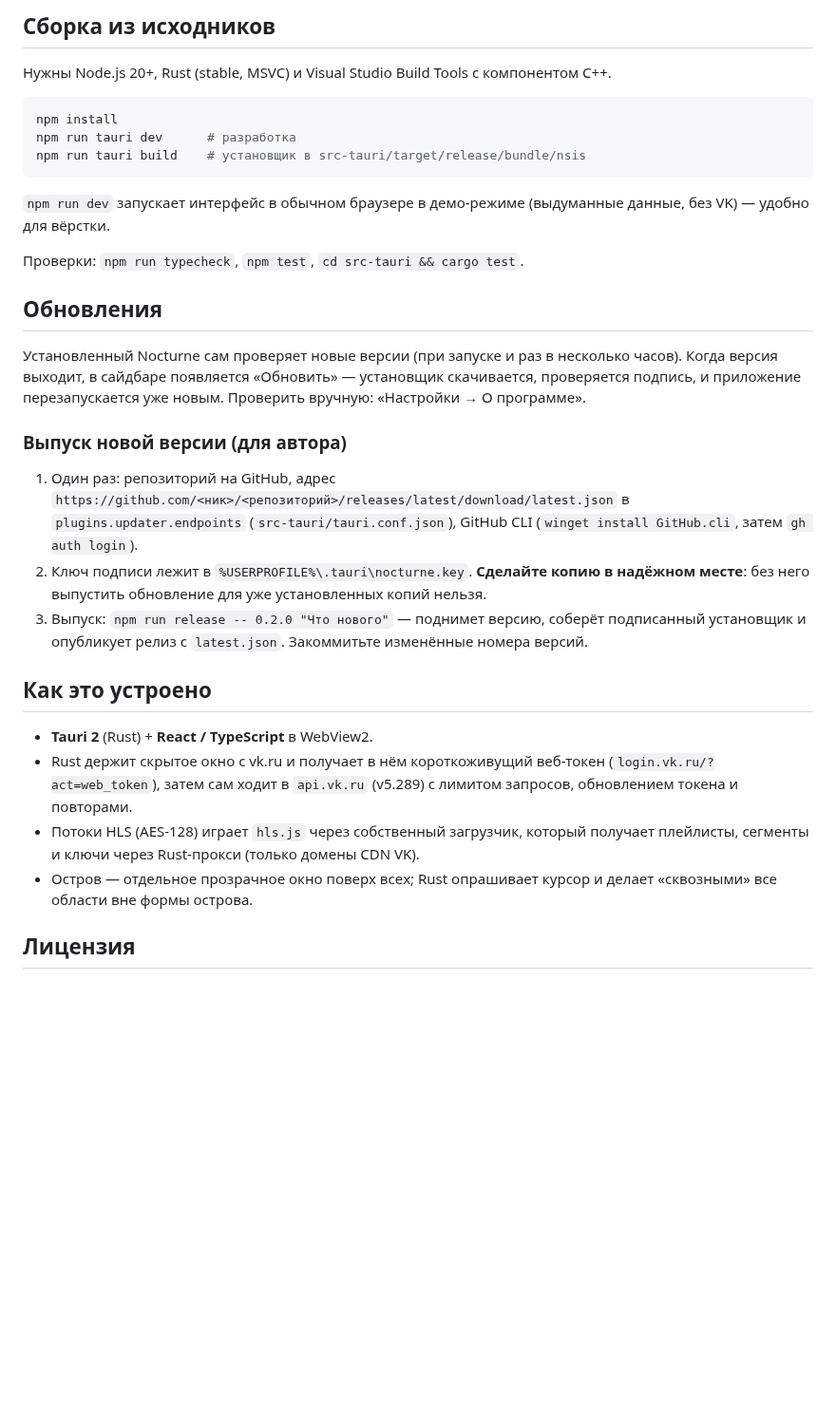
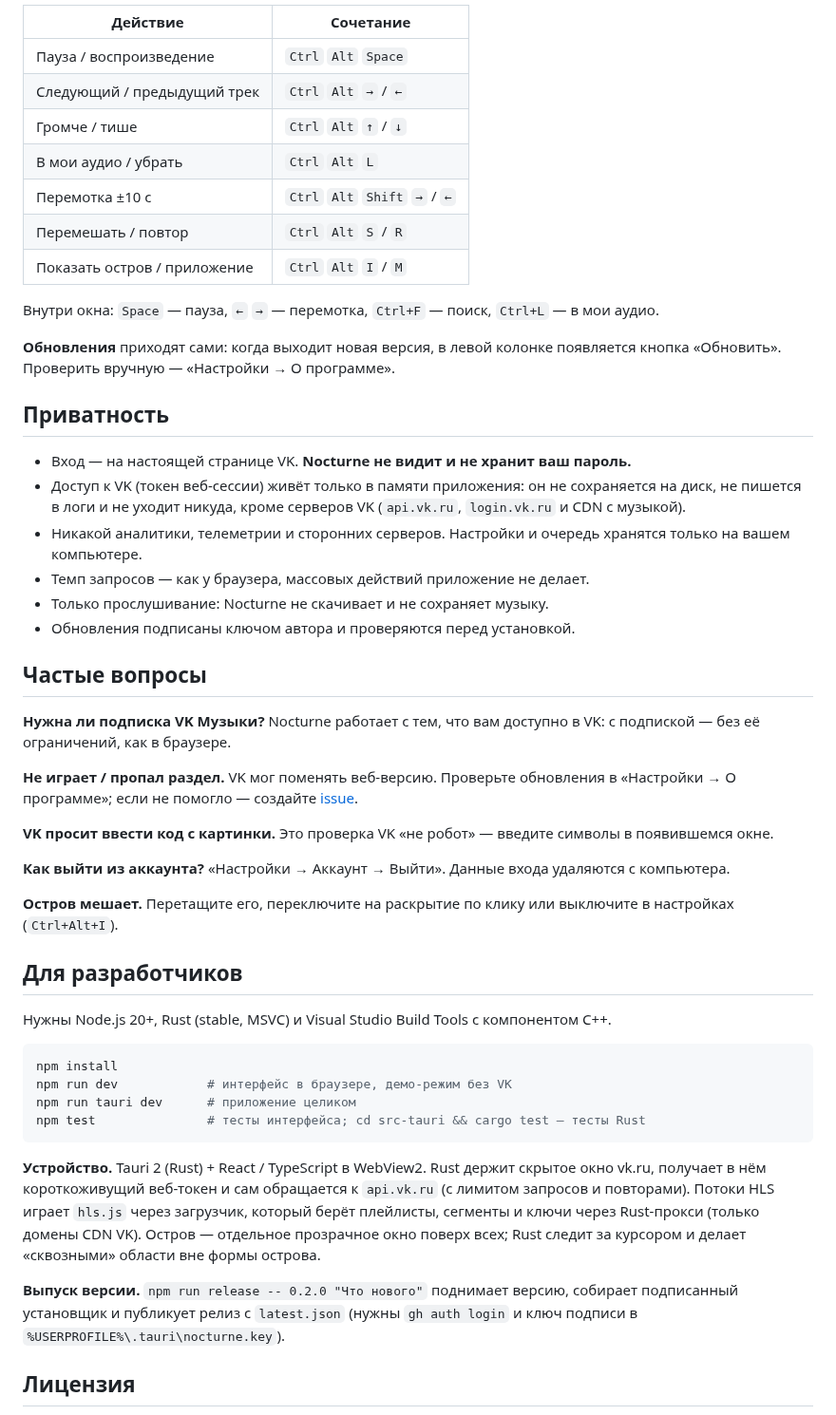
Before and after one commit to propanesmoker123/nocturne, a Markdown page: README.md, the part around one of its changes. Shown at 95% size. Drawn GitHub-style; blank space fills up the shorter version.

````diff
--- a/README.md
+++ b/README.md
@@ -30,35 +49,53 @@
 
-## Сборка из исходников
+| Действие | Сочетание |
+|---|---|
+| Пауза / воспроизведение | `Ctrl` `Alt` `Space` |
+| Следующий / предыдущий трек | `Ctrl` `Alt` `→` / `←` |
+| Громче / тише | `Ctrl` `Alt` `↑` / `↓` |
+| В мои аудио / убрать | `Ctrl` `Alt` `L` |
+| Перемотка ±10 с | `Ctrl` `Alt` `Shift` `→` / `←` |
+| Перемешать / повтор | `Ctrl` `Alt` `S` / `R` |
+| Показать остров / приложение | `Ctrl` `Alt` `I` / `M` |
+
+Внутри окна: `Space` — пауза, `←` `→` — перемотка, `Ctrl+F` — поиск, `Ctrl+L` — в мои аудио.
+
+**Обновления** приходят сами: когда выходит новая версия, в левой колонке появляется кнопка «Обновить». Проверить вручную — «Настройки → О программе».
+
+## Приватность
+
+- Вход — на настоящей странице VK. **Nocturne не видит и не хранит ваш пароль.**
+- Доступ к VK (токен веб-сессии) живёт только в памяти приложения: он не сохраняется на диск, не пишется в логи и не уходит никуда, кроме серверов VK (`api.vk.ru`, `login.vk.ru` и CDN с музыкой).
+- Никакой аналитики, телеметрии и сторонних серверов. Настройки и очередь хранятся только на вашем компьютере.
+- Темп запросов — как у браузера, массовых действий приложение не делает.
+- Только прослушивание: Nocturne не скачивает и не сохраняет музыку.
+- Обновления подписаны ключом автора и проверяются перед установкой.
+
+## Частые вопросы
+
+**Нужна ли подписка VK Музыки?** Nocturne работает с тем, что вам доступно в VK: с подпиской — без её ограничений, как в браузере.
+
+**Не играет / пропал раздел.** VK мог поменять веб-версию. Проверьте обновления в «Настройки → О программе»; если не помогло — создайте [issue](../../issues).
+
+**VK просит ввести код с картинки.** Это проверка VK «не робот» — введите символы в появившемся окне.
+
+**Как выйти из аккаунта?** «Настройки → Аккаунт → Выйти». Данные входа удаляются с компьютера.
+
+**Остров мешает.** Перетащите его, переключите на раскрытие по клику или выключите в настройках (`Ctrl+Alt+I`).
+
+## Для разработчиков
 
 Нужны Node.js 20+, Rust (stable, MSVC) и Visual Studio Build Tools с компонентом C++.
 
 ```bash
 npm install
-npm run tauri dev      # разработка
-npm run tauri build    # установщик в src-tauri/target/release/bundle/nsis
+npm run dev            # интерфейс в браузере, демо-режим без VK
+npm run tauri dev      # приложение целиком
+npm test               # тесты интерфейса; cd src-tauri && cargo test — тесты Rust
 ```
 
-`npm run dev` запускает интерфейс в обычном браузере в демо-режиме (выдуманные данные, без VK) — удобно для вёрстки.
+**Устройство.** Tauri 2 (Rust) + React / TypeScript в WebView2. Rust держит скрытое окно vk.ru, получает в нём короткоживущий веб-токен и сам обращается к `api.vk.ru` (с лимитом запросов и повторами). Потоки HLS играет `hls.js` через загрузчик, который берёт плейлисты, сегменты и ключи через Rust-прокси (только домены CDN VK). Остров — отдельное прозрачное окно поверх всех; Rust следит за курсором и делает «сквозными» области вне формы острова.
 
-Проверки: `npm run typecheck`, `npm test`, `cd src-tauri && cargo test`.
-
-## Обновления
-
-Установленный Nocturne сам проверяет новые версии (при запуске и раз в несколько часов). Когда версия выходит, в сайдбаре появляется «Обновить» — установщик скачивается, проверяется подпись, и приложение перезапускается уже новым. Проверить вручную: «Настройки → О программе».
-
-### Выпуск новой версии (для автора)
-
-1. Один раз: репозиторий на GitHub, адрес `https://github.com/<ник>/<репозиторий>/releases/latest/download/latest.json` в `plugins.updater.endpoints` (`src-tauri/tauri.conf.json`), GitHub CLI (`winget install GitHub.cli`, затем `gh auth login`).
-2. Ключ подписи лежит в `%USERPROFILE%\.tauri\nocturne.key`. **Сделайте копию в надёжном месте**: без него выпустить обновление для уже установленных копий нельзя.
-3. Выпуск: `npm run release -- 0.2.0 "Что нового"` — поднимет версию, соберёт подписанный установщик и опубликует релиз с `latest.json`. Закоммитьте изменённые номера версий.
-
-## Как это устроено
-
-- **Tauri 2** (Rust) + **React / TypeScript** в WebView2.
-- Rust держит скрытое окно с vk.ru и получает в нём короткоживущий веб-токен (`login.vk.ru/?act=web_token`), затем сам ходит в `api.vk.ru` (v5.289) с лимитом запросов, обновлением токена и повторами.
-- Потоки HLS (AES-128) играет `hls.js` через собственный загрузчик, который получает плейлисты, сегменты и ключи через Rust-прокси (только домены CDN VK).
-- Остров — отдельное прозрачное окно поверх всех; Rust опрашивает курсор и делает «сквозными» все области вне формы острова.
-
+**Выпуск версии.** `npm run release -- 0.2.0 "Что нового"` поднимает версию, собирает подписанный установщик и публикует релиз с `latest.json` (нужны `gh auth login` и ключ подписи в `%USERPROFILE%\.tauri\nocturne.key`).
 
 ## Лицензия
 
````
Also changed, not shown: other parts of README.md (+39 -20 lines), docs/screenshots/home.png (added), docs/screenshots/library.png (added), docs/screenshots/nowplaying.png (added), docs/screenshots/settings.png (added), 3 other files.
